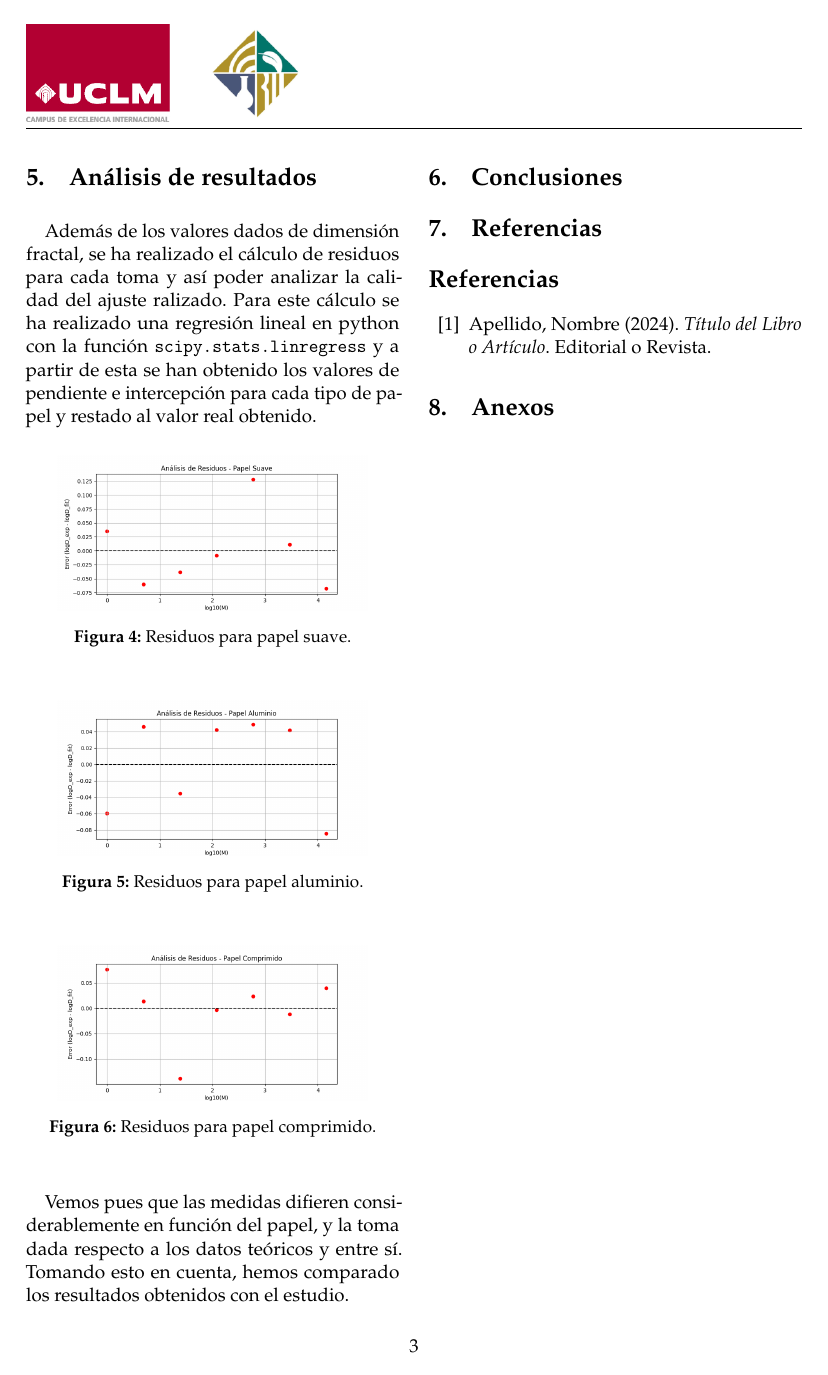
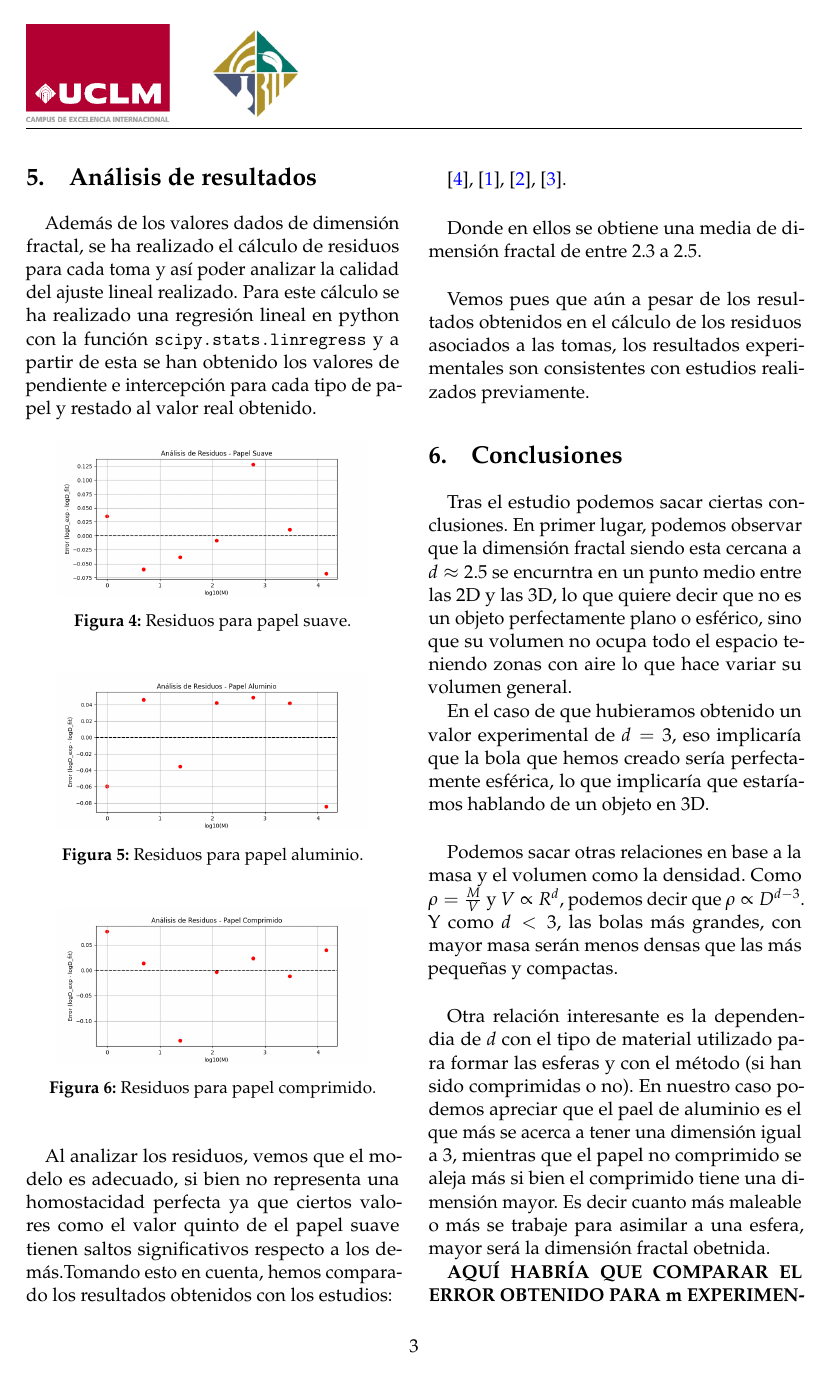
Before and after one commit to EdTru/Experimental-III, a LaTeX paper (Fractales/Informe/fractales.tex): page 3 of 3 before the commit and page 3 of 4 after it. Compiled offline with pdfLaTeX.

Commit message:
Casi finalizado fractales

```diff
--- a/Fractales/Informe/fractales.tex
+++ b/Fractales/Informe/fractales.tex
@@ -27,6 +27,8 @@
 % --- Hipervínculos y Referencias ---
 \usepackage[colorlinks=true, allcolors=blue]{hyperref}
 \usepackage[capitalize]{cleveref} % Referencias inteligentes (ej: Fig. 1)
+\usepackage{biblatex}
+\addbibresource{referencias.bib}
 
 % --- Título y Autores ---
 \title{\textbf{\Large Fractales: Dimensiones enteras y fraccionarias}}
@@ -221,7 +224,7 @@ error asociado a la dimensión fractal, que se ha obtenido a partir de la siguie
 \vspace{0.5cm}
 \section{Análisis de resultados}
 Además de los valores dados de dimensión fractal, se ha realizado el cálculo de residuos para cada toma
-y así poder analizar la calidad del ajuste ralizado. Para este cálculo se ha realizado una regresión lineal
+y así poder analizar la calidad del ajuste lineal realizado. Para este cálculo se ha realizado una regresión lineal
 en python con la función \texttt{scipy.stats.linregress} y a partir de esta se han obtenido los valores de
 pendiente e intercepción para cada tipo de papel y restado al valor real obtenido.
 
@@ -246,6 +249,39 @@ pendiente e intercepción para cada tipo de papel y restado al valor real obteni
 
 \vspace{0.5cm}
 
-Vemos pues que las medidas difieren considerablemente en función del papel, y la toma dada respecto a los datos
-teóricos y entre sí. Tomando esto en cuenta, hemos comparado los resultados obtenidos con el estudio.
+Al analizar los residuos, vemos que el modelo es adecuado, si bien no representa una homostacidad perfecta ya que ciertos valores
+como el valor quinto de el papel suave tienen saltos significativos respecto a los demás.Tomando esto en cuenta, hemos comparado los resultados obtenidos con los estudios:
+
+\vspace{0.5cm}
+
+\cite{gomes1987fractal}, \cite{balankin2010fractal}, \cite{cambou2011three}, \cite{garcia2012bolas}.
+
+\vspace{0.5cm}
+
+Donde en ellos se obtiene una media de dimensión fractal de entre 2.3 a 2.5.
+\vspace{0.5cm}
+
+Vemos pues que aún a pesar de los resultados obtenidos en el cálculo de los residuos asociados a las tomas, los resultados
+ experimentales son consistentes con estudios realizados previamente.
 \section{Conclusiones}
+
+Tras el estudio podemos sacar ciertas conclusiones. En primer lugar, podemos observar que la dimensión fractal siendo esta cercana a $d\approx 2.5$
+se encurntra en un punto medio entre las 2D y las 3D, lo que quiere decir que no es un objeto perfectamente plano o esférico, sino que su volumen no
+ocupa todo el espacio teniendo zonas con aire lo que hace variar su volumen general.
+
+
+En el caso de que hubieramos obtenido un valor experimental de $d = 3$, eso implicaría que la bola que hemos creado sería perfectamente esférica,
+lo que implicaría que estaríamos hablando de un objeto en 3D.
+
+\vspace{0.5cm}
+Podemos sacar otras relaciones en base a la masa y el volumen como la densidad. Como $\rho = \frac{M}{V}$ y $V \propto R^d$,
+podemos decir que $\rho \propto D^{d-3}$. Y como $d < 3$, las bolas más grandes, con mayor masa serán menos densas que las más
+pequeñas y compactas.
+
+\vspace{0.5cm}
+
+Otra relación interesante es la dependendia de $d$ con el tipo de material utilizado para formar las esferas y con el método (si han sido comprimidas o no).
+En nuestro caso podemos apreciar que el pael de aluminio es el que más se acerca a tener una dimensión igual a 3, mientras que el papel no comprimido se aleja más
+si bien el comprimido tiene una dimensión mayor. Es decir cuanto más maleable o más se trabaje para asimilar a una esfera, mayor será la dimensión fractal obetnida.
+
+\textbf{AQUÍ HABRÍA QUE COMPARAR EL ERROR OBTENIDO PARA m EXPERIMENTALMENTE CON EL OBTENIDO EN LA APLICACIÓN}
@@ -252,7 +292,3 @@ teóricos y entre sí. Tomando esto en cuenta, hemos comparado los resultados ob
 
 \section{Referencias}
 
-\begin{thebibliography}{99}
-\bibitem{autor2024}
-Apellido, Nombre (2024). \textit{Título del Libro o Artículo}. Editorial o Revista.
-\end{thebibliography}
@@ -259,4 +299,4 @@ Apellido, Nombre (2024). \textit{Título del Libro o Artículo}. Editorial o Rev
 
-\section{Anexos}
+\printbibliography
 
 \end{document}
```
Also changed, not shown: Fractales/Informe/referencias.bib (added, +52 -0 lines), Fractales/Informe/fractales.bbl (added), Fractales/Informe/fractales.pdf, Fractales/Informe/fractales.tex (11 more changed lines), 9 other files.
